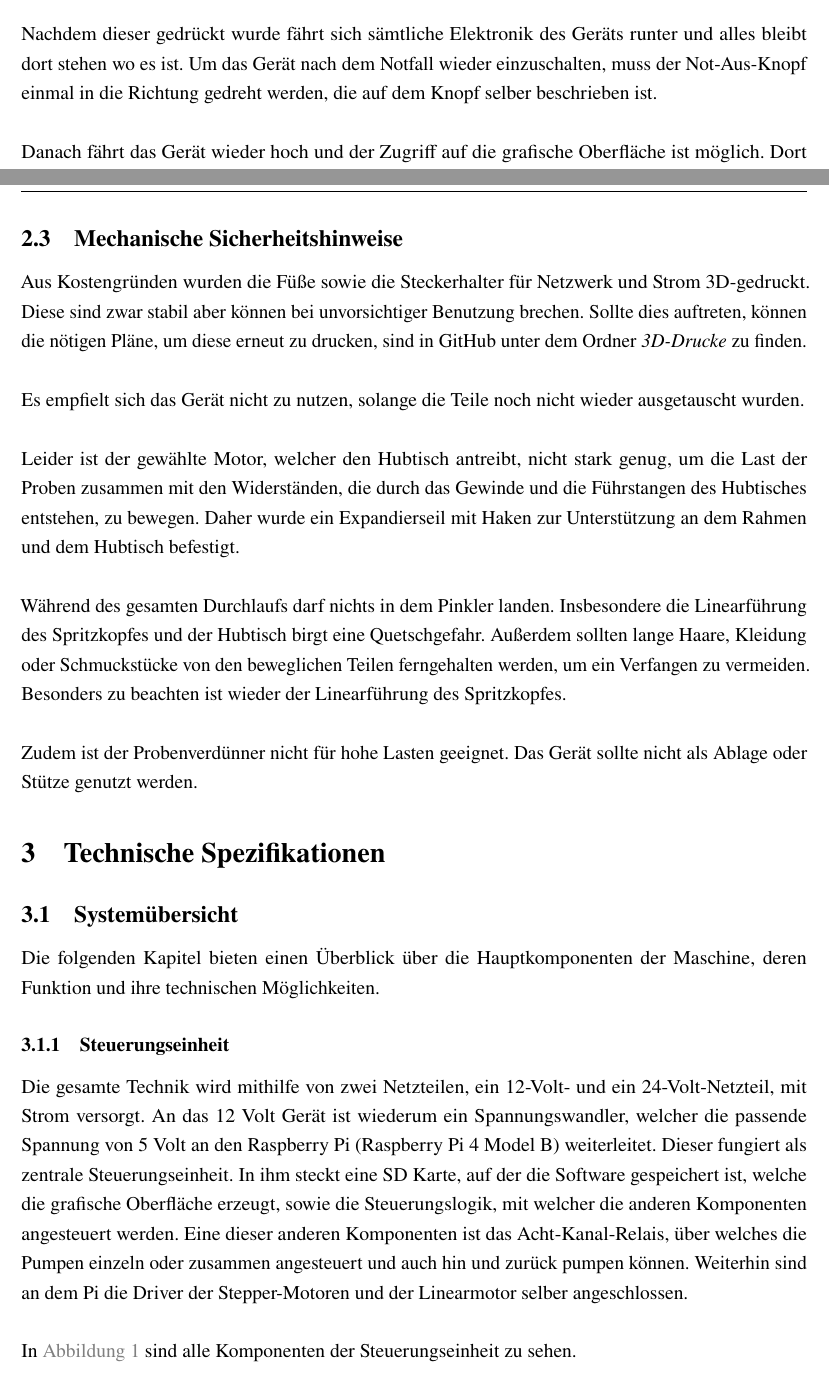
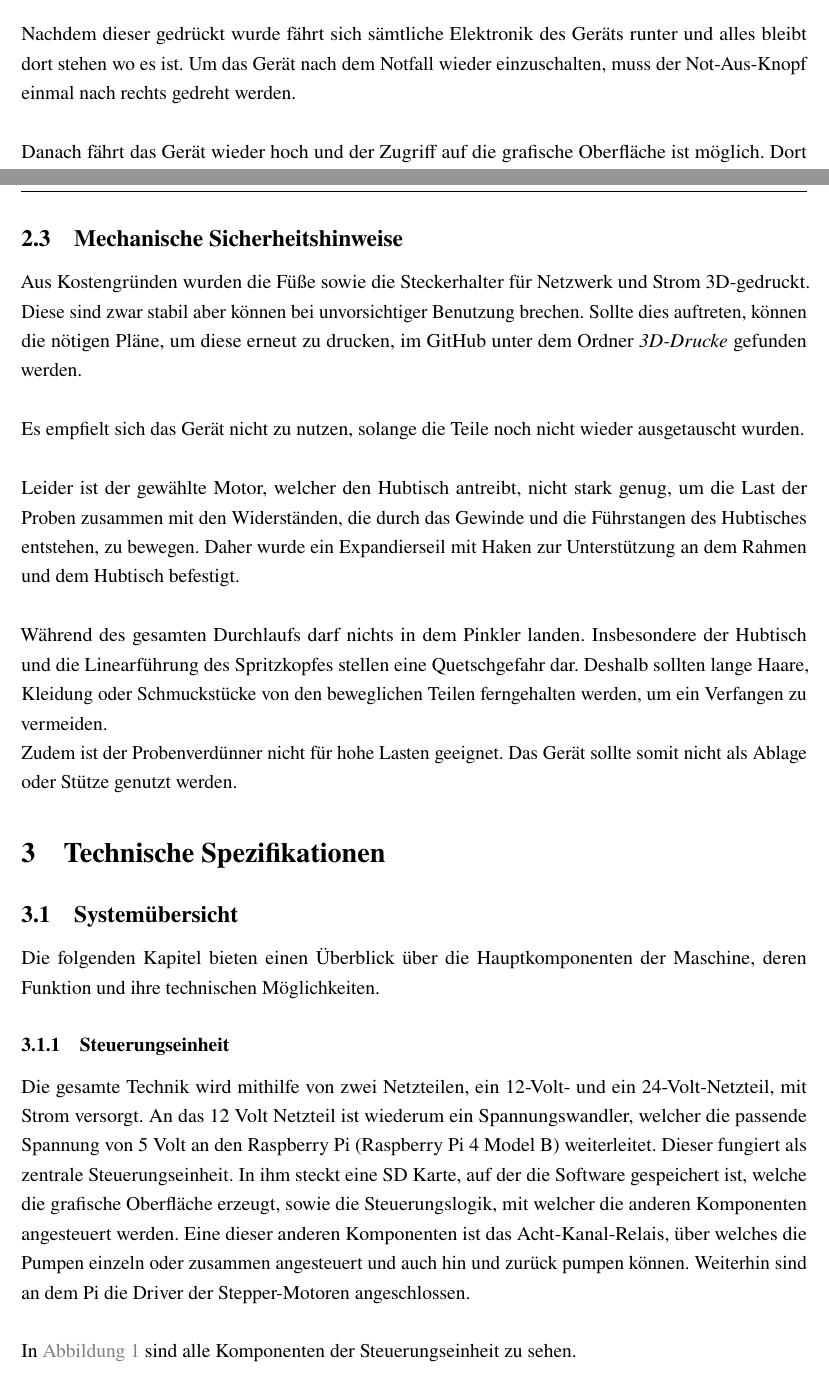
Before and after one commit to schnick23/EingefetteteSysteme_Probenverduenner_klein, a LaTeX document (Dokumentation/main.tex, which reads Dokumentation/section/file02.tex, Dokumentation/section/file03.tex): two parts of pages 6 and 7 of 24, joined at a grey line, cut so that both start at the same text. Compiled offline with pdfLaTeX.

Commit message:
maxs aenderungen

```diff
--- a/Dokumentation/section/file02.tex
+++ b/Dokumentation/section/file02.tex
@@ -29,7 +29,7 @@ Sollte es dazu kommen, dass der Probenverdünner im laufenden Betrieb auf einen
     \label{fig:notaus}
 \end{figure}
 
-Nachdem dieser gedrückt wurde fährt sich sämtliche Elektronik des Geräts runter und alles bleibt dort stehen wo es ist. Um das Gerät nach dem Notfall wieder einzuschalten, muss der Not-Aus-Knopf einmal in die Richtung gedreht werden, die auf dem Knopf selber beschrieben ist.\\
+Nachdem dieser gedrückt wurde fährt sich sämtliche Elektronik des Geräts runter und alles bleibt dort stehen wo es ist. Um das Gerät nach dem Notfall wieder einzuschalten, muss der Not-Aus-Knopf einmal nach rechts gedreht werden.\\
 
 Danach fährt das Gerät wieder hoch und der Zugriff auf die grafische Oberfläche ist möglich. Dort findet man den Button \textbf{Reset}, durch welchen der Probenverdünner zurück an die Nullpositionen fährt und alles resetet. Erst danach kann das Gerät wieder normal genutzt werden, siehe \autoref{fig:start}.\\
 
@@ -41,12 +41,12 @@ Danach fährt das Gerät wieder hoch und der Zugriff auf die grafische Oberfläc
 \end{figure}
 
 \subsection{Mechanische Sicherheitshinweise}\label{MechanischeSicherheitshinweise}
-Aus Kostengründen wurden die Füße sowie die Steckerhalter für Netzwerk und Strom 3D-gedruckt. Diese sind zwar stabil aber können bei unvorsichtiger Benutzung brechen. Sollte dies auftreten, können die nötigen Pläne, um diese erneut zu drucken, sind in GitHub unter dem Ordner \textit{3D-Drucke} zu finden. \\
+Aus Kostengründen wurden die Füße sowie die Steckerhalter für Netzwerk und Strom 3D-gedruckt. Diese sind zwar stabil aber können bei unvorsichtiger Benutzung brechen. Sollte dies auftreten, können die nötigen Pläne, um diese erneut zu drucken, im GitHub unter dem Ordner \textit{3D-Drucke} gefunden werden. \\
 
 Es empfielt sich das Gerät nicht zu nutzen, solange die Teile noch nicht wieder ausgetauscht wurden. \\
 
 Leider ist der gewählte Motor, welcher den Hubtisch antreibt, nicht stark genug, um die Last der Proben zusammen mit den Widerständen, die durch das Gewinde und die Führstangen des Hubtisches entstehen, zu bewegen. Daher wurde ein Expandierseil mit Haken zur Unterstützung an dem Rahmen und dem Hubtisch befestigt.\\
 
-Während des gesamten Durchlaufs darf nichts in dem Pinkler landen. Insbesondere die Linearführung des Spritzkopfes und der Hubtisch birgt eine Quetschgefahr. Außerdem sollten lange Haare, Kleidung oder Schmuckstücke von den beweglichen Teilen ferngehalten werden, um ein Verfangen zu vermeiden. Besonders zu beachten ist wieder der Linearführung des Spritzkopfes.\\
+Während des gesamten Durchlaufs darf nichts in dem Pinkler landen. Insbesondere der Hubtisch und die Linearführung des Spritzkopfes stellen eine Quetschgefahr dar. Deshalb sollten lange Haare, Kleidung oder Schmuckstücke von den beweglichen Teilen ferngehalten werden, um ein Verfangen zu vermeiden. \
 
-Zudem ist der Probenverdünner nicht für hohe Lasten geeignet. Das Gerät sollte nicht als Ablage oder Stütze genutzt werden.
+Zudem ist der Probenverdünner nicht für hohe Lasten geeignet. Das Gerät sollte somit nicht als Ablage oder Stütze genutzt werden.
--- a/Dokumentation/section/file03.tex
+++ b/Dokumentation/section/file03.tex
@@ -2,7 +2,7 @@
 \subsection{Systemübersicht}\label{Systemuebersicht}
 Die folgenden Kapitel bieten einen Überblick über die Hauptkomponenten der Maschine, deren Funktion und ihre technischen Möglichkeiten.
 \subsubsection{Steuerungseinheit}
-Die gesamte Technik wird mithilfe von zwei Netzteilen, ein 12-Volt- und ein 24-Volt-Netzteil, mit Strom versorgt. An das 12 Volt Gerät ist wiederum ein Spannungswandler, welcher die passende Spannung von 5 Volt an den Raspberry Pi (Raspberry Pi 4 Model B) weiterleitet. Dieser fungiert als zentrale Steuerungseinheit. In ihm steckt eine SD Karte, auf der die Software gespeichert ist, welche die grafische Oberfläche erzeugt, sowie die Steuerungslogik, mit welcher die anderen Komponenten angesteuert werden. Eine dieser anderen Komponenten ist das Acht-Kanal-Relais, über welches die Pumpen einzeln oder zusammen angesteuert und auch hin und zurück pumpen können. Weiterhin sind an dem Pi die Driver der Stepper-Motoren und der Linearmotor selber angeschlossen.\\
+Die gesamte Technik wird mithilfe von zwei Netzteilen, ein 12-Volt- und ein 24-Volt-Netzteil, mit Strom versorgt. An das 12 Volt Netzteil ist wiederum ein Spannungswandler, welcher die passende Spannung von 5 Volt an den Raspberry Pi (Raspberry Pi 4 Model B) weiterleitet. Dieser fungiert als zentrale Steuerungseinheit. In ihm steckt eine SD Karte, auf der die Software gespeichert ist, welche die grafische Oberfläche erzeugt, sowie die Steuerungslogik, mit welcher die anderen Komponenten angesteuert werden. Eine dieser anderen Komponenten ist das Acht-Kanal-Relais, über welches die Pumpen einzeln oder zusammen angesteuert und auch hin und zurück pumpen können. Weiterhin sind an dem Pi die Driver der Stepper-Motoren angeschlossen.\\
 
 In \autoref{fig:unten} sind alle Komponenten der Steuerungseinheit zu sehen.
 \subsubsection{Linearantrieb}
```
Also changed, not shown: Dokumentation/section/file06.tex (+3 -3 lines), Dokumentation/section/file02.tex (2 more changed lines), Dokumentation/section/file03.tex (6 more changed lines).
